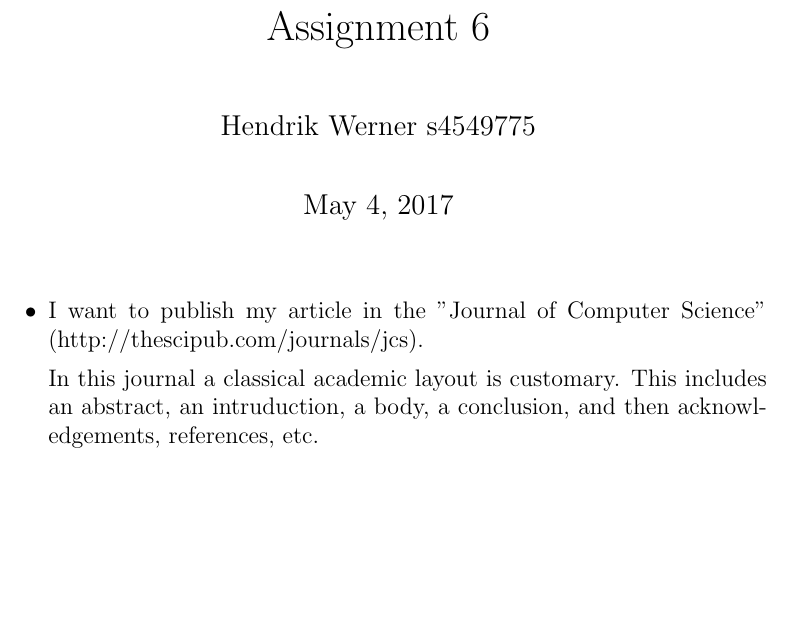
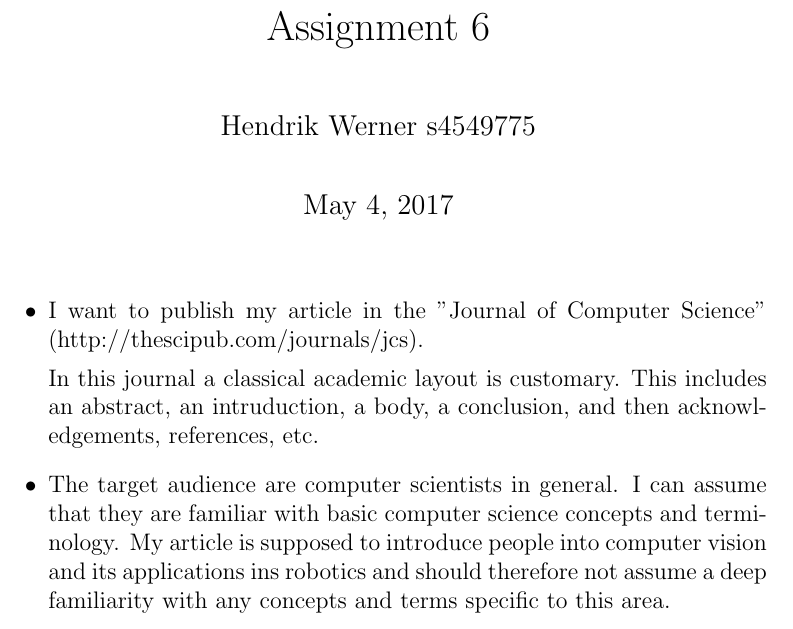
Before and after one commit to AcademischSchrijven/assignment6, a LaTeX problem sheet (assignment6_s4549775.tex): part of the page, cut so that both start at the same text, the shorter picture padded with empty space. Compiled offline with pdfLaTeX.

Commit message:
Answer question 2.

```diff
--- a/assignment6_s4549775.tex
+++ b/assignment6_s4549775.tex
@@ -14,6 +14,7 @@
 	\item I want to publish my article in the "Journal of Computer Science" (http://thescipub.com/journals/jcs).
 
 	In this journal a classical academic layout is customary. This includes an abstract, an intruduction, a body, a conclusion, and then acknowledgements, references, etc.
+	\item The target audience are computer scientists in general. I can assume that they are familiar with basic computer science concepts and terminology. My article is supposed to introduce people into computer vision and its applications ins robotics and should therefore not assume a deep familiarity with any concepts and terms specific to this area.
 \end{itemize}
 
 \end{document}
```
